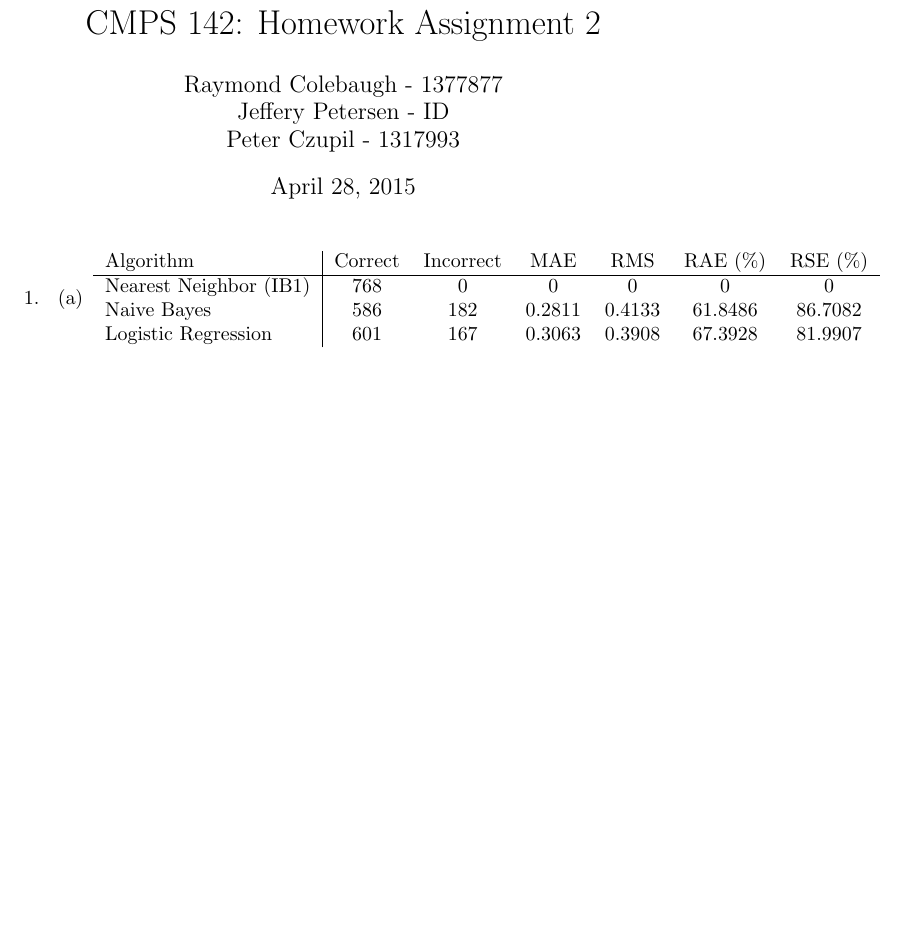
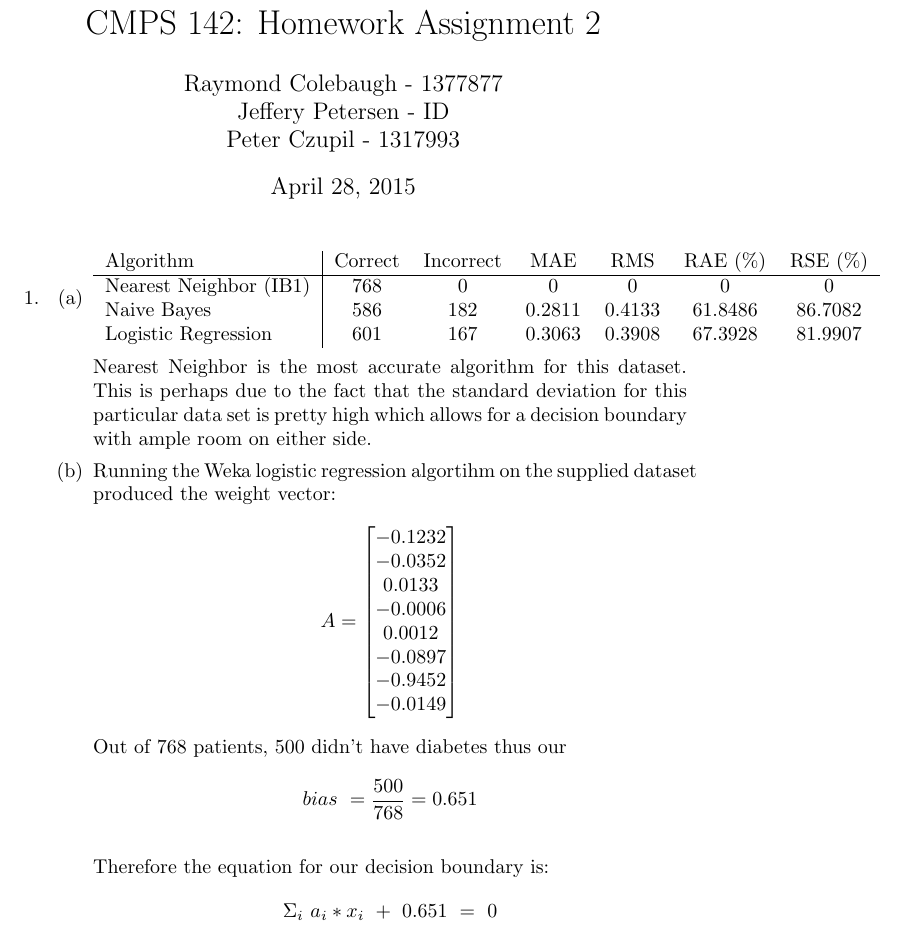
Before and after one commit to JeffreyBPetersen/cmps142, a LaTeX problem sheet (hw2/hw2_solution.tex): part of page 1 of 3, cut so that both start at the same text, the shorter picture padded with empty space. Compiled offline with pdfLaTeX.

Commit message:
Filling in question 1 part b

```diff
--- a/hw2/hw2_solution.tex
+++ b/hw2/hw2_solution.tex
@@ -1,5 +1,5 @@
 \documentclass{article}
-\usepackage{amsmath, amssymb}
+\usepackage{amsmath, amssymb, mathtools}
 \title{CMPS 142: Homework Assignment 2}
 \author{Raymond Colebaugh - 1377877\\Jeffery Petersen - ID\\Peter Czupil - 1317993}
 \begin{document}
@@ -14,8 +14,27 @@
                         Nearest Neighbor (IB1) & 768 & 0   & 0      & 0      & 0 & 0 \\
                         Naive Bayes            & 586 & 182 & 0.2811 & 0.4133 & 61.8486 & 86.7082 \\
                         Logistic Regression    & 601 & 167 & 0.3063 & 0.3908 & 67.3928 & 81.9907
-                    \end{tabular}
+                    \end{tabular}\\\\
+                    Nearest Neighbor is the most accurate algorithm for this dataset. This is perhaps due to 			 the fact that the standard deviation for this particular data set is pretty high which 				 allows for a decision boundary with ample room on either side.
                 \item
+                   Running the Weka logistic regression algortihm on the supplied dataset produced the 				weight vector:
+		$$
+     			A=\begin{bmatrix}
+         				-0.1232 \\
+         				-0.0352 \\
+        				0.0133 \\
+         				-0.0006 \\
+				0.0012 \\
+				-0.0897 \\
+				-0.9452 \\
+				-0.0149
+       			 \end{bmatrix}
+  		$$
+		Out of 768 patients, 500 didn't have diabetes thus our
+		$$bias\ = \frac{500}{768} = 0.651$$\\
+		Therefore the equation for our decision boundary is:
+		$$\Sigma_i \ a_i * x_i \ + \ 0.651\ = \ 0$$
+	     \\\\
                 \item
                     \begin{tabular}{l | c c c c c c}
                         Algorithm      & Correct & Incorrect & MAE & RMS & RAE (\%) & RSE (\%)\\
```
Also changed, not shown: hw2/hw2_solution.tex (2 more changed lines).
